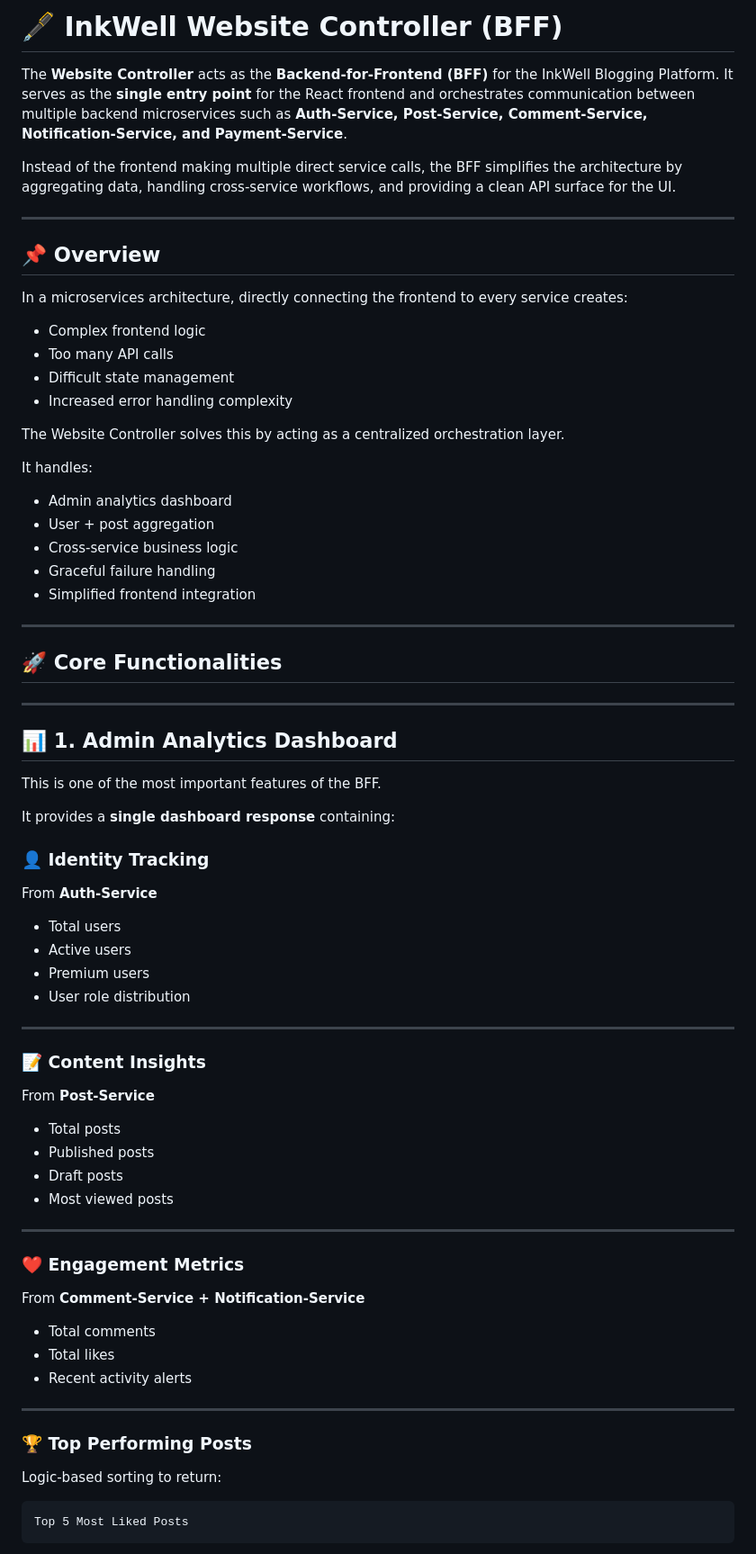
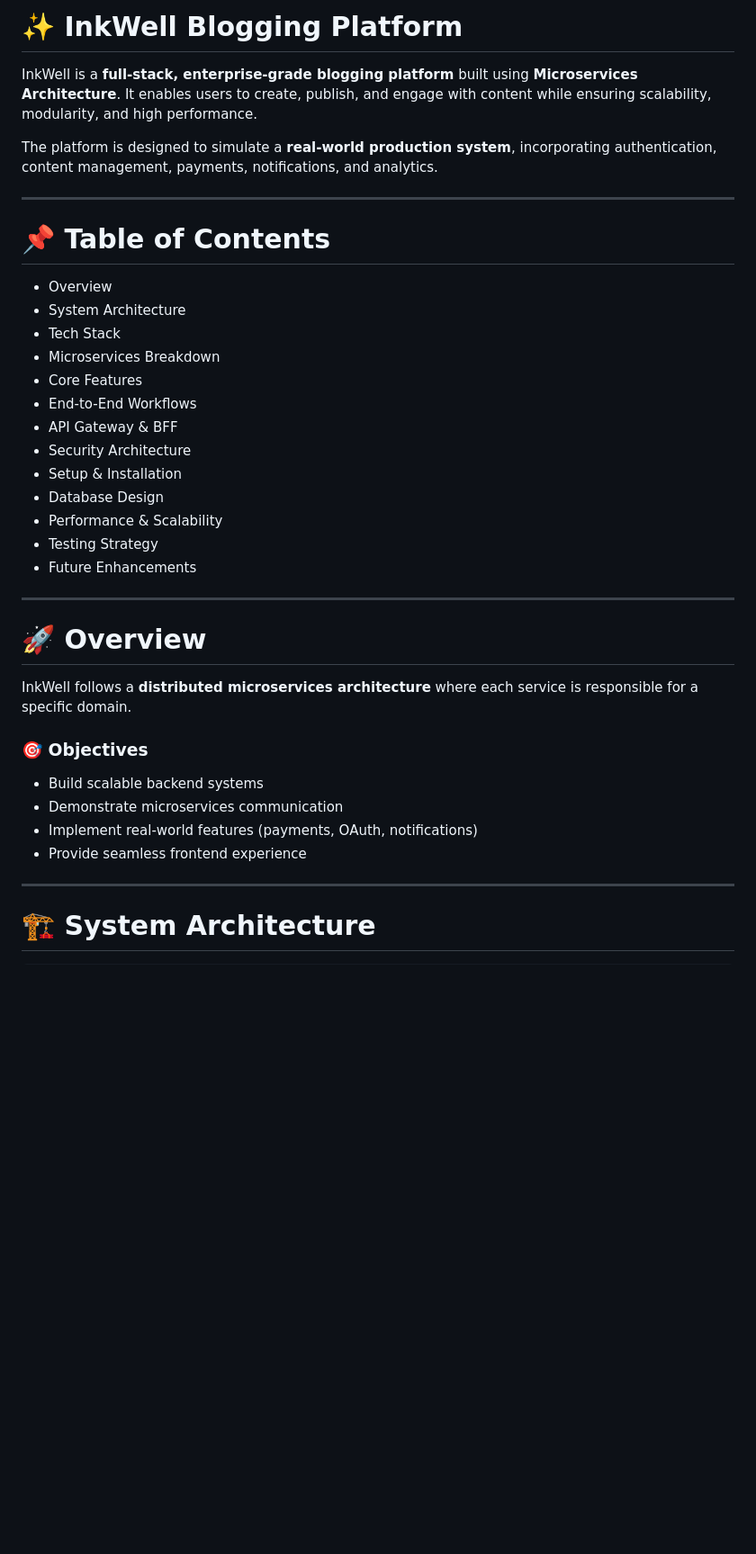
Before and after one commit to Shifa-Khan-05/InkWell-Backend, a Markdown page: README.md, the part around one of its changes. Shown at 90% size. Rendered like a GitHub page; blank space fills up the shorter version.

````diff
--- a/README.md
+++ b/README.md
@@ -1,79 +1,41 @@
-# 🖋️ InkWell Website Controller (BFF)
+# ✨ InkWell Blogging Platform
 
-The **Website Controller** acts as the **Backend-for-Frontend (BFF)** for the InkWell Blogging Platform. It serves as the **single entry point** for the React frontend and orchestrates communication between multiple backend microservices such as **Auth-Service, Post-Service, Comment-Service, Notification-Service, and Payment-Service**.
+InkWell is a **full-stack, enterprise-grade blogging platform** built using **Microservices Architecture**. It enables users to create, publish, and engage with content while ensuring scalability, modularity, and high performance.
 
-Instead of the frontend making multiple direct service calls, the BFF simplifies the architecture by aggregating data, handling cross-service workflows, and providing a clean API surface for the UI.
+The platform is designed to simulate a **real-world production system**, incorporating authentication, content management, payments, notifications, and analytics.
 
 ---
 
-## 📌 Overview
+# 📌 Table of Contents
 
-In a microservices architecture, directly connecting the frontend to every service creates:
-
-* Complex frontend logic
-* Too many API calls
-* Difficult state management
-* Increased error handling complexity
-
-The Website Controller solves this by acting as a centralized orchestration layer.
-
-It handles:
-
-* Admin analytics dashboard
-* User + post aggregation
-* Cross-service business logic
-* Graceful failure handling
-* Simplified frontend integration
+* Overview
+* System Architecture
+* Tech Stack
+* Microservices Breakdown
+* Core Features
+* End-to-End Workflows
+* API Gateway & BFF
+* Security Architecture
+* Setup & Installation
+* Database Design
+* Performance & Scalability
+* Testing Strategy
+* Future Enhancements
 
 ---
 
-## 🚀 Core Functionalities
+# 🚀 Overview
+
+InkWell follows a **distributed microservices architecture** where each service is responsible for a specific domain.
+
+### 🎯 Objectives
+
+* Build scalable backend systems
+* Demonstrate microservices communication
+* Implement real-world features (payments, OAuth, notifications)
+* Provide seamless frontend experience
 
 ---
 
-## 📊 1. Admin Analytics Dashboard
+# 🏗️ System Architecture
 
-This is one of the most important features of the BFF.
-
-It provides a **single dashboard response** containing:
-
-### 👤 Identity Tracking
-
-From **Auth-Service**
-
-* Total users
-* Active users
-* Premium users
-* User role distribution
-
----
-
-### 📝 Content Insights
-
-From **Post-Service**
-
-* Total posts
-* Published posts
-* Draft posts
-* Most viewed posts
-
----
-
-### ❤️ Engagement Metrics
-
-From **Comment-Service + Notification-Service**
-
-* Total comments
-* Total likes
-* Recent activity alerts
-
----
-
-### 🏆 Top Performing Posts
-
-Logic-based sorting to return:
-
-```text id="bff001"
-Top 5 Most Liked Posts
-```
-
````
Also changed, not shown: other parts of README.md (+229 -251 lines).
